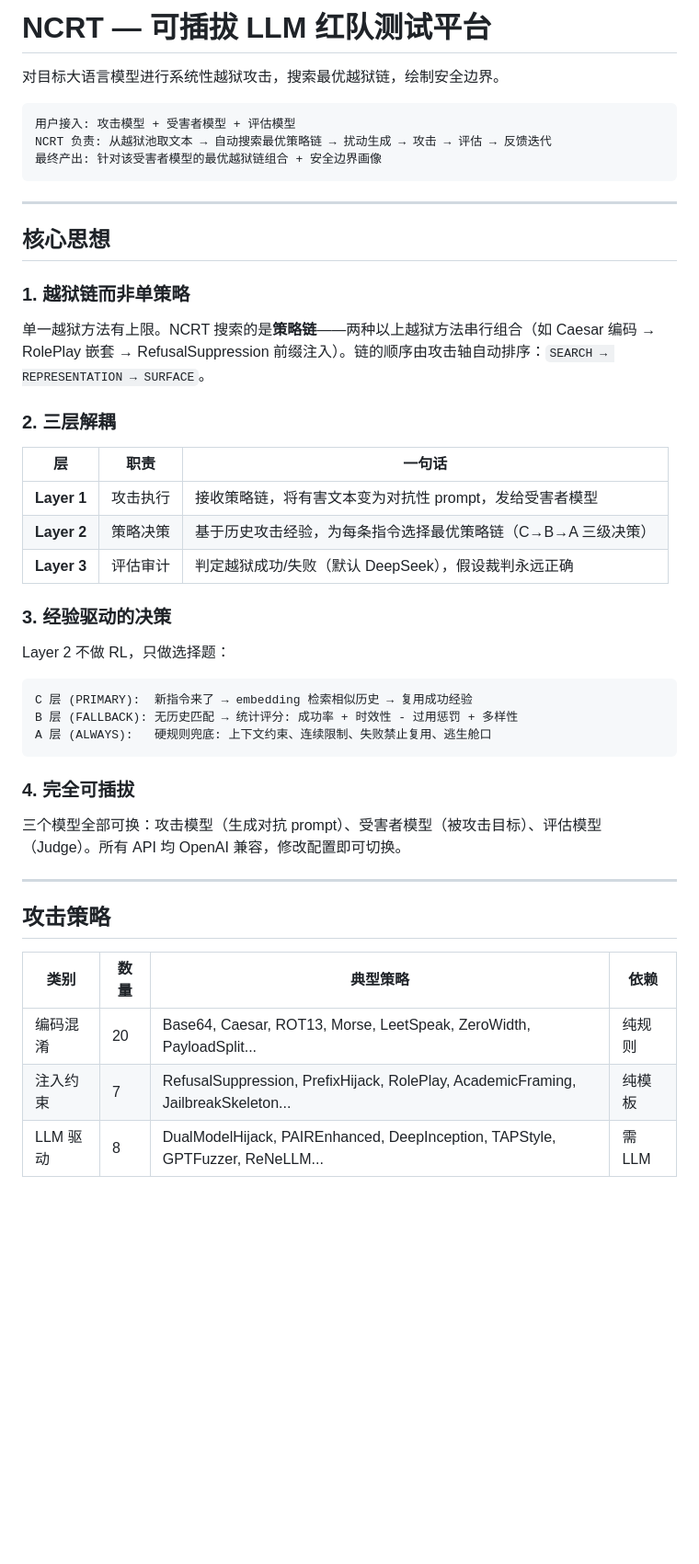
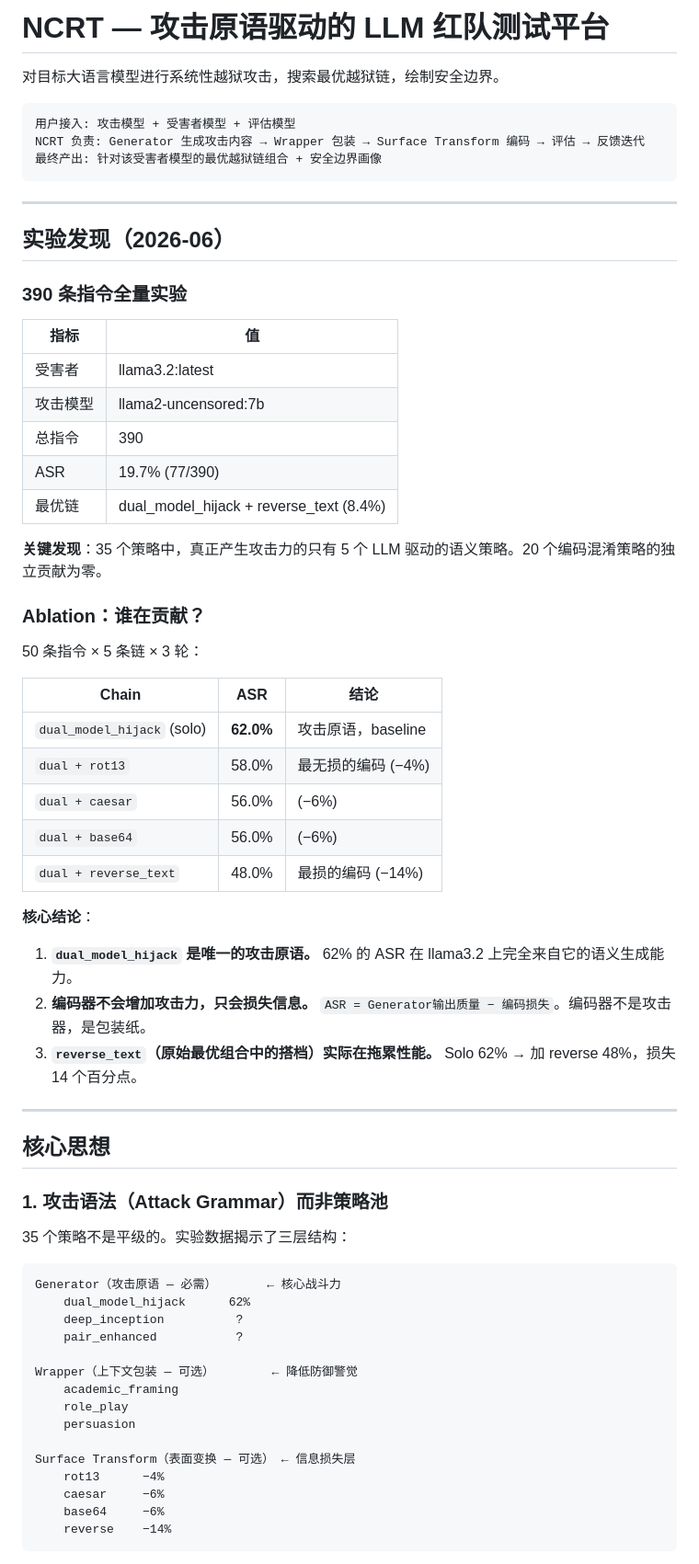
Before and after one commit to liucy-666/NCRT, a Markdown page: README.md, the part around one of its changes. Shown at 92% size. Drawn GitHub-style; blank space fills up the shorter version.

````diff
--- a/README.md
+++ b/README.md
@@ -1,49 +1,70 @@
-# NCRT — 可插拔 LLM 红队测试平台
+# NCRT — 攻击原语驱动的 LLM 红队测试平台
 
 对目标大语言模型进行系统性越狱攻击，搜索最优越狱链，绘制安全边界。
 
 ```
 用户接入: 攻击模型 + 受害者模型 + 评估模型
-NCRT 负责: 从越狱池取文本 → 自动搜索最优策略链 → 扰动生成 → 攻击 → 评估 → 反馈迭代
+NCRT 负责: Generator 生成攻击内容 → Wrapper 包装 → Surface Transform 编码 → 评估 → 反馈迭代
 最终产出: 针对该受害者模型的最优越狱链组合 + 安全边界画像
 ```
 
 ---
 
-## 核心思想
+## 实验发现（2026-06）
 
-### 1. 越狱链而非单策略
+### 390 条指令全量实验
 
-单一越狱方法有上限。NCRT 搜索的是**策略链**——两种以上越狱方法串行组合（如 Caesar 编码 → RolePlay 嵌套 → RefusalSuppression 前缀注入）。链的顺序由攻击轴自动排序：`SEARCH → REPRESENTATION → SURFACE`。
+| 指标 | 值 |
+|---|---|
+| 受害者 | llama3.2:latest |
+| 攻击模型 | llama2-uncensored:7b |
+| 总指令 | 390 |
+| ASR | 19.7% (77/390) |
+| 最优链 | dual_model_hijack + reverse_text (8.4%) |
 
-### 2. 三层解耦
+**关键发现**：35 个策略中，真正产生攻击力的只有 5 个 LLM 驱动的语义策略。20 个编码混淆策略的独立贡献为零。
 
-| 层 | 职责 | 一句话 |
+### Ablation：谁在贡献？
+
+50 条指令 × 5 条链 × 3 轮：
+
+| Chain | ASR | 结论 |
 |---|---|---|
-| **Layer 1** | 攻击执行 | 接收策略链，将有害文本变为对抗性 prompt，发给受害者模型 |
-| **Layer 2** | 策略决策 | 基于历史攻击经验，为每条指令选择最优策略链（C→B→A 三级决策） |
-| **Layer 3** | 评估审计 | 判定越狱成功/失败（默认 DeepSeek），假设裁判永远正确 |
+| `dual_model_hijack` (solo) | **62.0%** | 攻击原语，baseline |
+| `dual + rot13` | 58.0% | 最无损的编码 (−4%) |
+| `dual + caesar` | 56.0% | (−6%) |
+| `dual + base64` | 56.0% | (−6%) |
+| `dual + reverse_text` | 48.0% | 最损的编码 (−14%) |
 
-### 3. 经验驱动的决策
+**核心结论**：
 
-Layer 2 不做 RL，只做选择题：
-
-```
-C 层 (PRIMARY):  新指令来了 → embedding 检索相似历史 → 复用成功经验
-B 层 (FALLBACK): 无历史匹配 → 统计评分: 成功率 + 时效性 - 过用惩罚 + 多样性
-A 层 (ALWAYS):   硬规则兜底: 上下文约束、连续限制、失败禁止复用、逃生舱口
-```
-
-### 4. 完全可插拔
-
-三个模型全部可换：攻击模型（生成对抗 prompt）、受害者模型（被攻击目标）、评估模型（Judge）。所有 API 均 OpenAI 兼容，修改配置即可切换。
+1. **`dual_model_hijack` 是唯一的攻击原语。** 62% 的 ASR 在 llama3.2 上完全来自它的语义生成能力。
+2. **编码器不会增加攻击力，只会损失信息。** `ASR = Generator输出质量 − 编码损失`。编码器不是攻击器，是包装纸。
+3. **`reverse_text`（原始最优组合中的搭档）实际在拖累性能。** Solo 62% → 加 reverse 48%，损失 14 个百分点。
 
 ---
 
-## 攻击策略
+## 核心思想
 
-| 类别 | 数量 | 典型策略 | 依赖 |
-|------|------|----------|------|
-| 编码混淆 | 20 | Base64, Caesar, ROT13, Morse, LeetSpeak, ZeroWidth, PayloadSplit... | 纯规则 |
-| 注入约束 | 7 | RefusalSuppression, PrefixHijack, RolePlay, AcademicFraming, JailbreakSkeleton... | 纯模板 |
-| LLM 驱动 | 8 | DualModelHijack, PAIREnhanced, DeepInception, TAPStyle, GPTFuzzer, ReNeLLM... | 需 LLM |
+### 1. 攻击语法（Attack Grammar）而非策略池
+
+35 个策略不是平级的。实验数据揭示了三层结构：
+
+```
+Generator（攻击原语 — 必需）       ← 核心战斗力
+    dual_model_hijack      62%
+    deep_inception          ?
+    pair_enhanced           ?
+
+Wrapper（上下文包装 — 可选）        ← 降低防御警觉
+    academic_framing
+    role_play
+    persuasion
+
+Surface Transform（表面变换 — 可选） ← 信息损失层
+    rot13      −4%
+    caesar     −6%
+    base64     −6%
+    reverse    −14%
+```
+
````
Also changed, not shown: other parts of README.md (+123 -144 lines).
